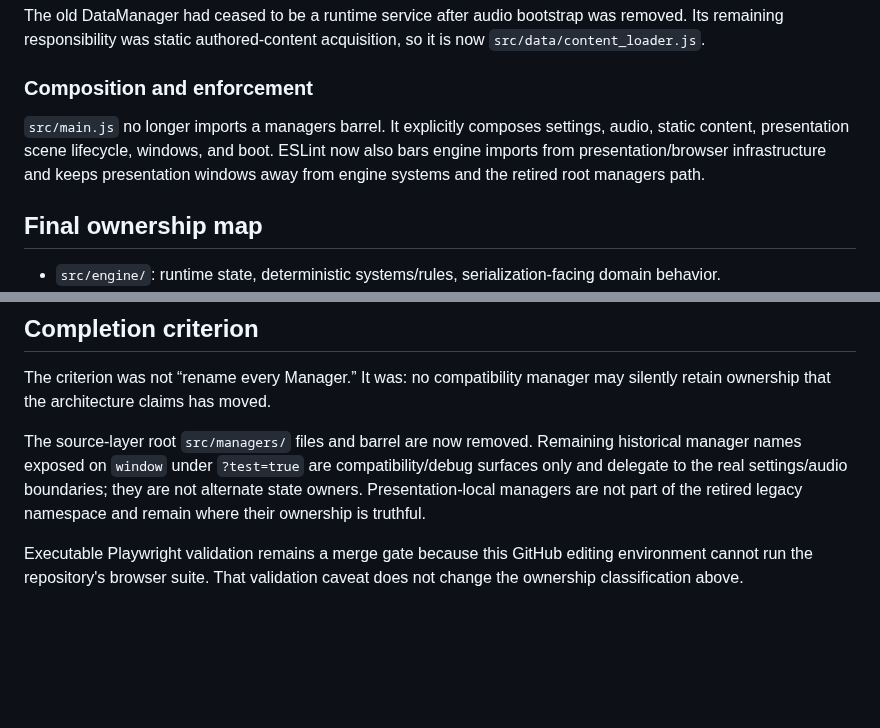
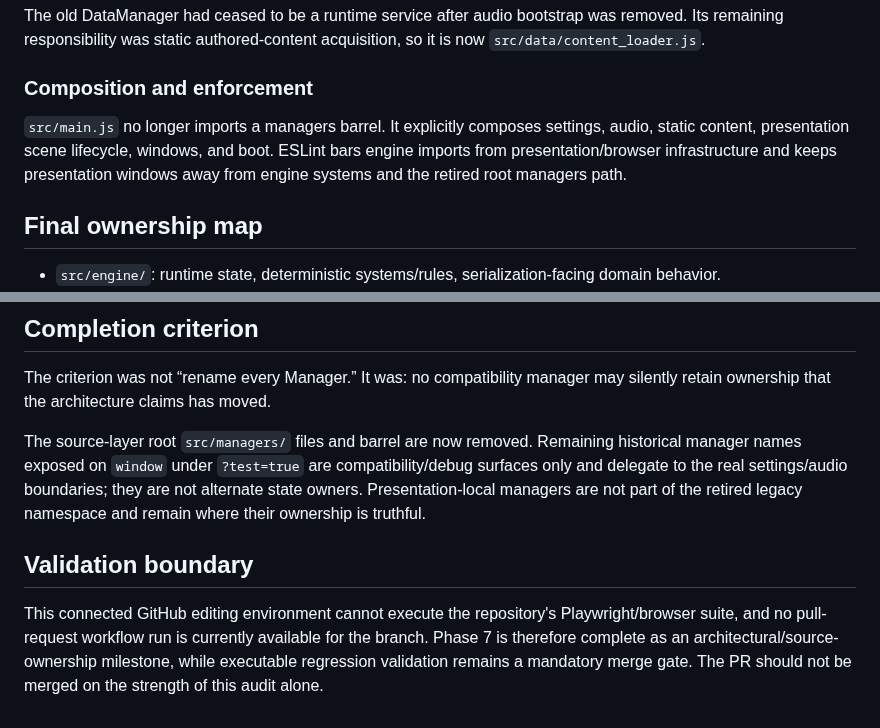
Before and after one commit to JosephSerUSP/Stillnight-Win3.1, a Markdown page: doc/refactor-audit-2026-08.md, 2 parts joined by grey strips. Rendered like a GitHub page; blank space fills up the shorter version.

Commit message:
docs: state validation boundary precisely

```diff
--- a/doc/refactor-audit-2026-08.md
+++ b/doc/refactor-audit-2026-08.md
@@ -27,7 +27,7 @@ The public `AudioAdapter` contract now fronts `src/infrastructure/audio/sound_se
 The old DataManager had ceased to be a runtime service after audio bootstrap was removed. Its remaining responsibility was static authored-content acquisition, so it is now `src/data/content_loader.js`.
 
 ### Composition and enforcement
-`src/main.js` no longer imports a managers barrel. It explicitly composes settings, audio, static content, presentation scene lifecycle, windows, and boot. ESLint now also bars engine imports from presentation/browser infrastructure and keeps presentation windows away from engine systems and the retired root managers path.
+`src/main.js` no longer imports a managers barrel. It explicitly composes settings, audio, static content, presentation scene lifecycle, windows, and boot. ESLint bars engine imports from presentation/browser infrastructure and keeps presentation windows away from engine systems and the retired root managers path.
 
 ## Final ownership map
 
@@ -44,4 +44,6 @@ The criterion was not “rename every Manager.” It was: no compatibility manag
 
 The source-layer root `src/managers/` files and barrel are now removed. Remaining historical manager names exposed on `window` under `?test=true` are compatibility/debug surfaces only and delegate to the real settings/audio boundaries; they are not alternate state owners. Presentation-local managers are not part of the retired legacy namespace and remain where their ownership is truthful.
 
-Executable Playwright validation remains a merge gate because this GitHub editing environment cannot run the repository's browser suite. That validation caveat does not change the ownership classification above.
+## Validation boundary
+
+This connected GitHub editing environment cannot execute the repository's Playwright/browser suite, and no pull-request workflow run is currently available for the branch. Phase 7 is therefore complete as an architectural/source-ownership milestone, while executable regression validation remains a mandatory merge gate. The PR should not be merged on the strength of this audit alone.
```
